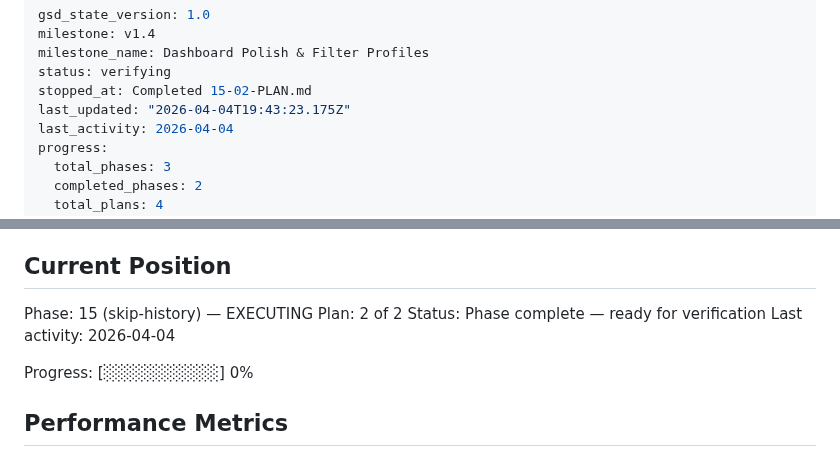
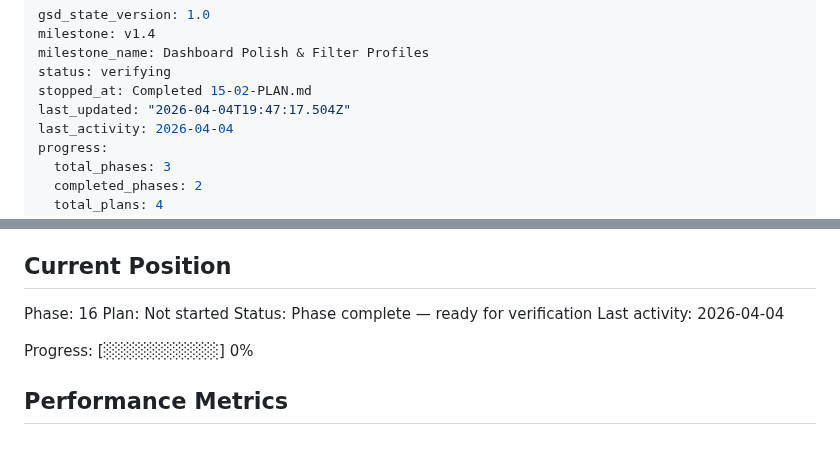
Before and after one commit to Gallarno-Technology/read-the-room, a Markdown page: .planning/STATE.md, 2 parts joined by grey strips. Rendered like a GitHub page.

Commit message:
docs(phase-15): complete phase execution

```diff
--- a/.planning/STATE.md
+++ b/.planning/STATE.md
@@ -4,7 +4,7 @@ milestone: v1.4
 milestone_name: Dashboard Polish & Filter Profiles
 status: verifying
 stopped_at: Completed 15-02-PLAN.md
-last_updated: "2026-04-04T19:43:23.175Z"
+last_updated: "2026-04-04T19:47:17.504Z"
 last_activity: 2026-04-04
 progress:
   total_phases: 3
@@ -25,8 +25,8 @@ See: .planning/PROJECT.md (updated 2026-04-04)
 
 ## Current Position
 
-Phase: 15 (skip-history) — EXECUTING
-Plan: 2 of 2
+Phase: 16
+Plan: Not started
 Status: Phase complete — ready for verification
 Last activity: 2026-04-04
 
```
Also changed, not shown: .planning/ROADMAP.md (+1 -1 lines), 1 other file.
